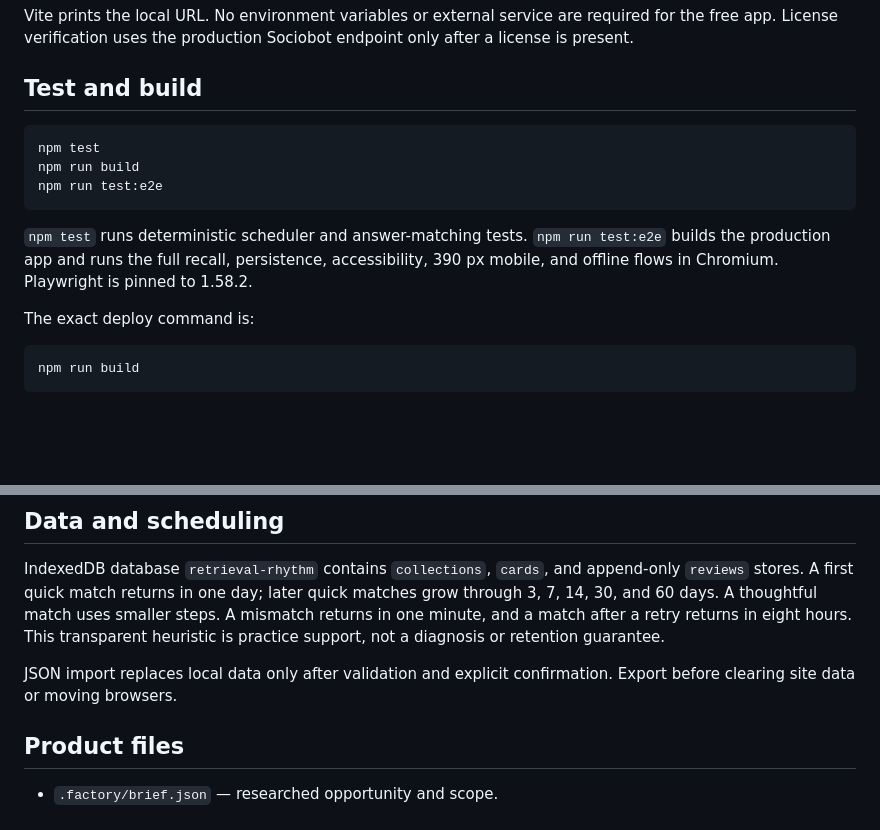
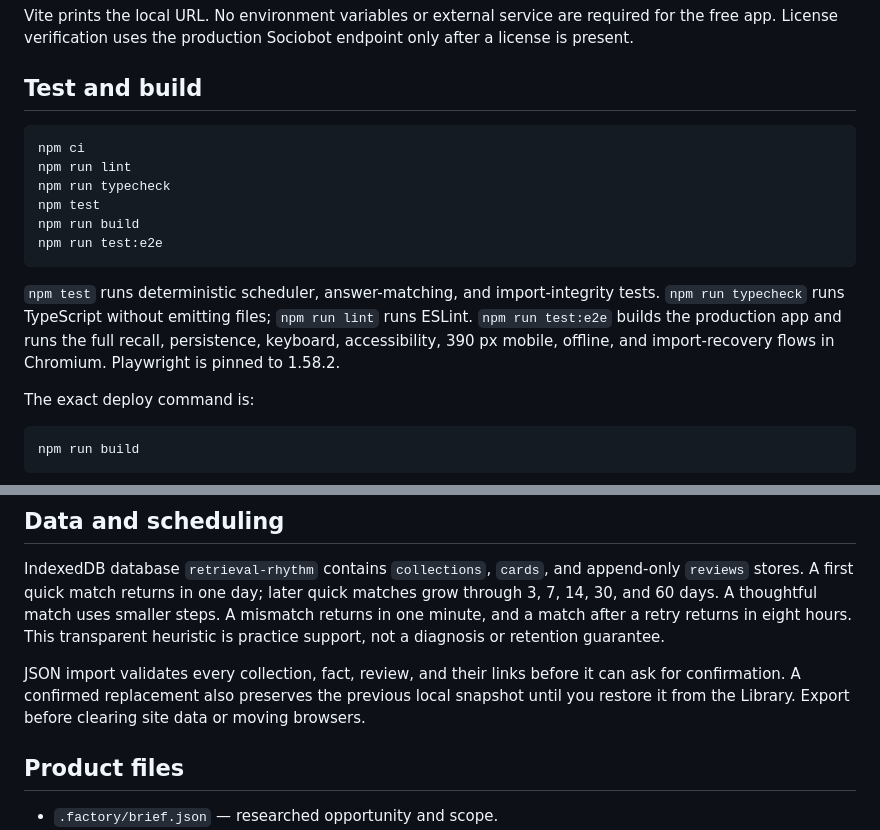
Before and after one commit to B-Divyesh/sf-retrieval-rhythm, a Markdown page: README.md, 2 parts joined by grey strips. Rendered like a GitHub page; blank space fills up the shorter version.

````diff
--- a/README.md
+++ b/README.md
@@ -31,12 +31,15 @@ Vite prints the local URL. No environment variables or external service are requ
 ## Test and build
 
 ```sh
+npm ci
+npm run lint
+npm run typecheck
 npm test
 npm run build
 npm run test:e2e
 ```
 
-`npm test` runs deterministic scheduler and answer-matching tests. `npm run test:e2e` builds the production app and runs the full recall, persistence, accessibility, 390 px mobile, and offline flows in Chromium. Playwright is pinned to 1.58.2.
+`npm test` runs deterministic scheduler, answer-matching, and import-integrity tests. `npm run typecheck` runs TypeScript without emitting files; `npm run lint` runs ESLint. `npm run test:e2e` builds the production app and runs the full recall, persistence, keyboard, accessibility, 390 px mobile, offline, and import-recovery flows in Chromium. Playwright is pinned to 1.58.2.
 
 The exact deploy command is:
 
@@ -50,7 +53,7 @@ Static output lands in `dist/`, with `dist/index.html` at its root. Deploy that
 
 IndexedDB database `retrieval-rhythm` contains `collections`, `cards`, and append-only `reviews` stores. A first quick match returns in one day; later quick matches grow through 3, 7, 14, 30, and 60 days. A thoughtful match uses smaller steps. A mismatch returns in one minute, and a match after a retry returns in eight hours. This transparent heuristic is practice support, not a diagnosis or retention guarantee.
 
-JSON import replaces local data only after validation and explicit confirmation. Export before clearing site data or moving browsers.
+JSON import validates every collection, fact, review, and their links before it can ask for confirmation. A confirmed replacement also preserves the previous local snapshot until you restore it from the Library. Export before clearing site data or moving browsers.
 
 ## Product files
 
````
Also changed, not shown: .factory/handoff.md (+92 -50 lines).
